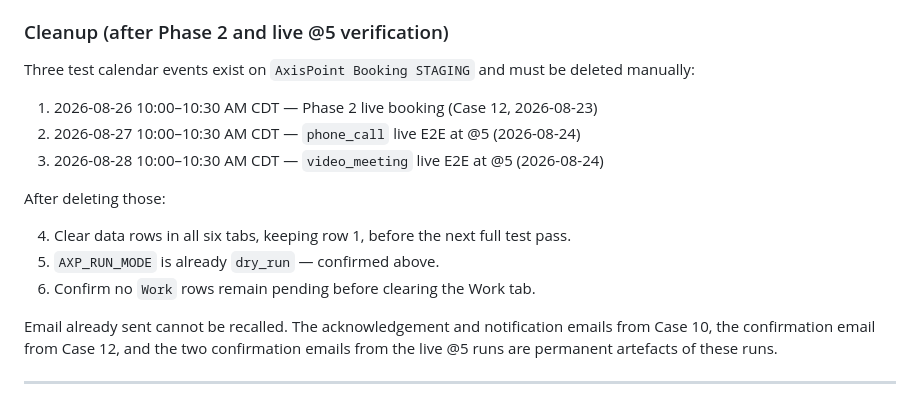
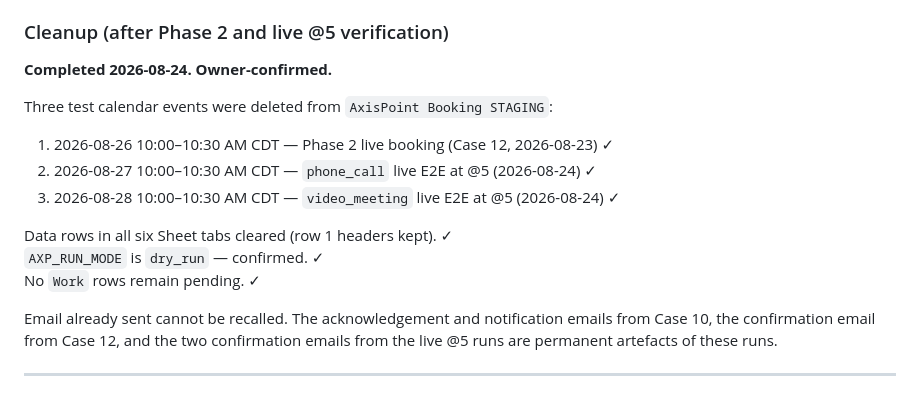
Before and after one commit to PurplePean/AxisPointWeb-, a Markdown page: docs/staging-provisioning.md, the part around the change. Drawn GitHub-style.

Commit message:
docs(docs): mark staging cleanup complete — calendar events deleted, Sheet rows cleared
Owner confirmed 2026-08-24: the three test calendar events on AxisPoint Booking STAGING
(Aug 26, 27, 28 CDT) were deleted and all six Sheet data tabs cleared. The checklist in
staging-provisioning.md was written as open imperatives with no completion date; this
records the confirmation.

Co-Authored-By: Claude Sonnet 4.6 <noreply@anthropic.com>
Claude-Session: https://claude.ai/code/session_01MeagqCRABYJqsHqYMHyE8M

```diff
--- a/docs/staging-provisioning.md
+++ b/docs/staging-provisioning.md
@@ -550,17 +550,17 @@ STAGING` (2026-08-28 10:00–10:30 AM CDT). Owner-verified via screenshot.
 
 ### Cleanup (after Phase 2 and live @5 verification)
 
-Three test calendar events exist on `AxisPoint Booking STAGING` and must be deleted manually:
+**Completed 2026-08-24. Owner-confirmed.**
 
-1. 2026-08-26 10:00–10:30 AM CDT — Phase 2 live booking (Case 12, 2026-08-23)
-2. 2026-08-27 10:00–10:30 AM CDT — `phone_call` live E2E at @5 (2026-08-24)
-3. 2026-08-28 10:00–10:30 AM CDT — `video_meeting` live E2E at @5 (2026-08-24)
+Three test calendar events were deleted from `AxisPoint Booking STAGING`:
 
-After deleting those:
+1. 2026-08-26 10:00–10:30 AM CDT — Phase 2 live booking (Case 12, 2026-08-23) ✓
+2. 2026-08-27 10:00–10:30 AM CDT — `phone_call` live E2E at @5 (2026-08-24) ✓
+3. 2026-08-28 10:00–10:30 AM CDT — `video_meeting` live E2E at @5 (2026-08-24) ✓
 
-4. Clear data rows in all six tabs, keeping row 1, before the next full test pass.
-5. `AXP_RUN_MODE` is already `dry_run` — confirmed above.
-6. Confirm no `Work` rows remain pending before clearing the Work tab.
+Data rows in all six Sheet tabs cleared (row 1 headers kept). ✓
+`AXP_RUN_MODE` is `dry_run` — confirmed. ✓
+No `Work` rows remain pending. ✓
 
 Email already sent cannot be recalled. The acknowledgement and notification emails from Case 10,
 the confirmation email from Case 12, and the two confirmation emails from the live @5 runs are
```
